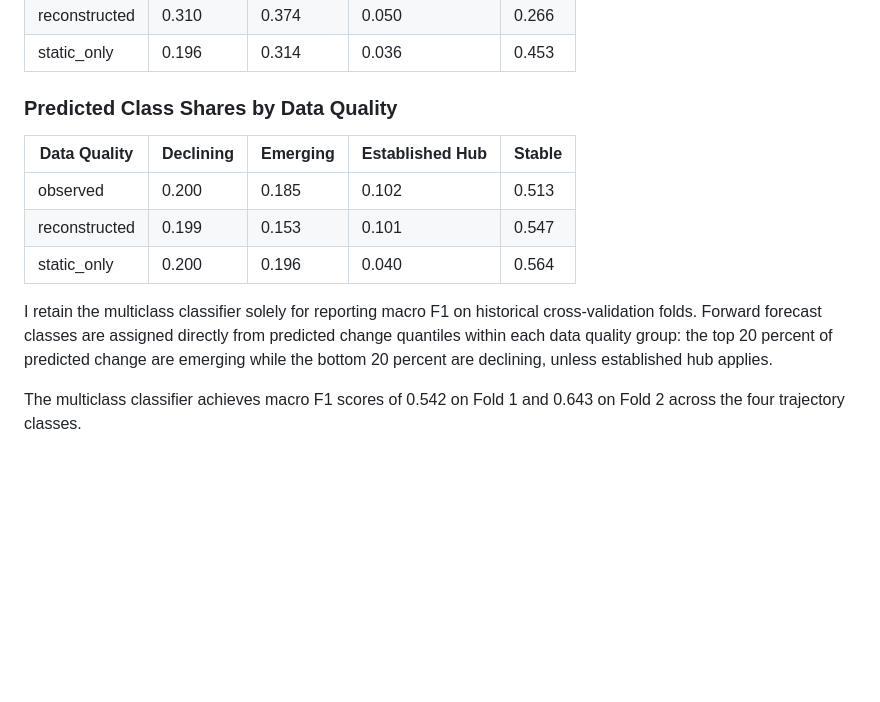
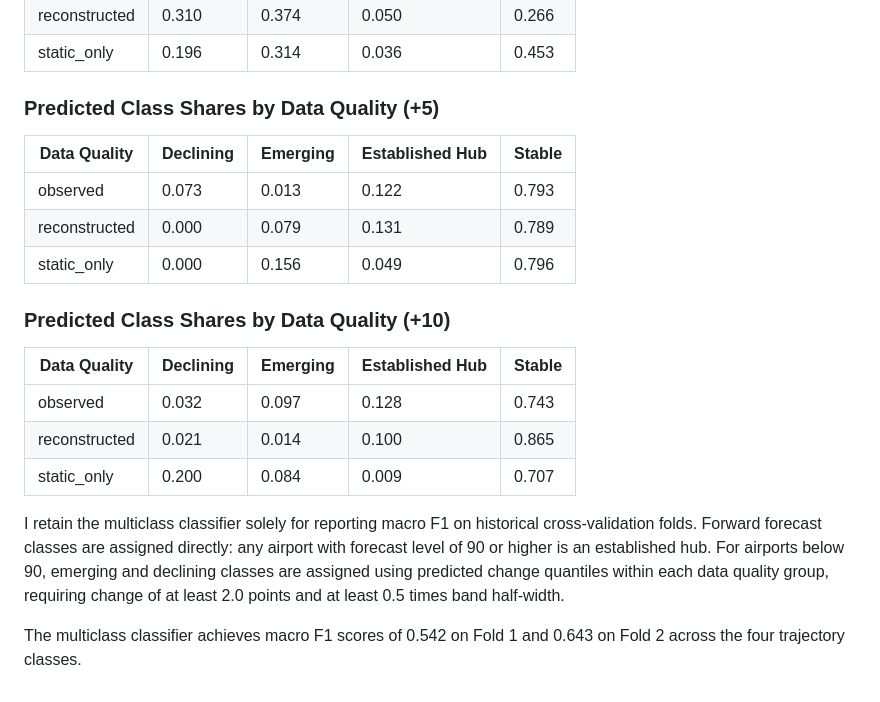
Before and after one commit to park-bit/skyline-index, a Markdown page: reports/evaluation.md, the part around the change. Drawn GitHub-style; blank space fills up the shorter version.

```diff
--- a/reports/evaluation.md
+++ b/reports/evaluation.md
@@ -115,14 +115,22 @@ I defined trajectory classes on change relative to the median change of the same
 | reconstructed | 0.310 | 0.374 | 0.050 | 0.266 |
 | static_only | 0.196 | 0.314 | 0.036 | 0.453 |
 
-### Predicted Class Shares by Data Quality
+### Predicted Class Shares by Data Quality (+5)
 
 | Data Quality | Declining | Emerging | Established Hub | Stable |
 |---|---|---|---|---|
-| observed | 0.200 | 0.185 | 0.102 | 0.513 |
-| reconstructed | 0.199 | 0.153 | 0.101 | 0.547 |
-| static_only | 0.200 | 0.196 | 0.040 | 0.564 |
+| observed | 0.073 | 0.013 | 0.122 | 0.793 |
+| reconstructed | 0.000 | 0.079 | 0.131 | 0.789 |
+| static_only | 0.000 | 0.156 | 0.049 | 0.796 |
 
-I retain the multiclass classifier solely for reporting macro F1 on historical cross-validation folds. Forward forecast classes are assigned directly from predicted change quantiles within each data quality group: the top 20 percent of predicted change are emerging while the bottom 20 percent are declining, unless established hub applies.
+### Predicted Class Shares by Data Quality (+10)
+
+| Data Quality | Declining | Emerging | Established Hub | Stable |
+|---|---|---|---|---|
+| observed | 0.032 | 0.097 | 0.128 | 0.743 |
+| reconstructed | 0.021 | 0.014 | 0.100 | 0.865 |
+| static_only | 0.200 | 0.084 | 0.009 | 0.707 |
+
+I retain the multiclass classifier solely for reporting macro F1 on historical cross-validation folds. Forward forecast classes are assigned directly: any airport with forecast level of 90 or higher is an established hub. For airports below 90, emerging and declining classes are assigned using predicted change quantiles within each data quality group, requiring change of at least 2.0 points and at least 0.5 times band half-width.
 
 The multiclass classifier achieves macro F1 scores of 0.542 on Fold 1 and 0.643 on Fold 2 across the four trajectory classes.
```
Also changed, not shown: README.md (+2 -2 lines), docs/map.png, reports/figures/map_screenshot.png, 5 other files.
